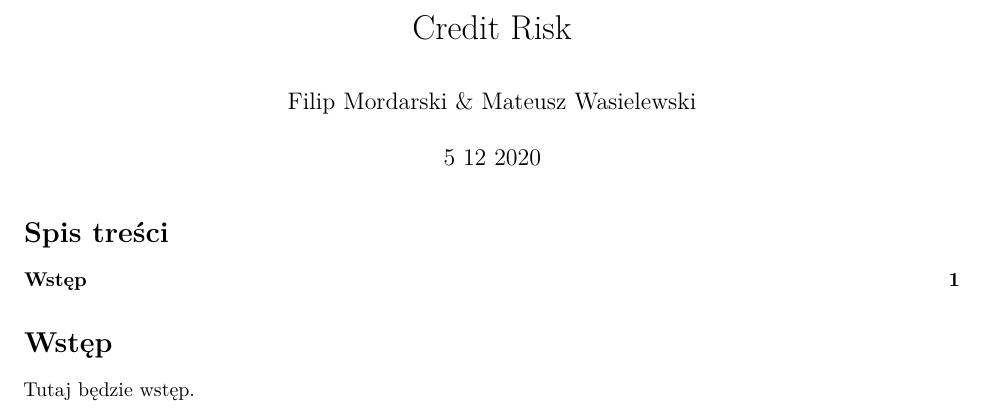
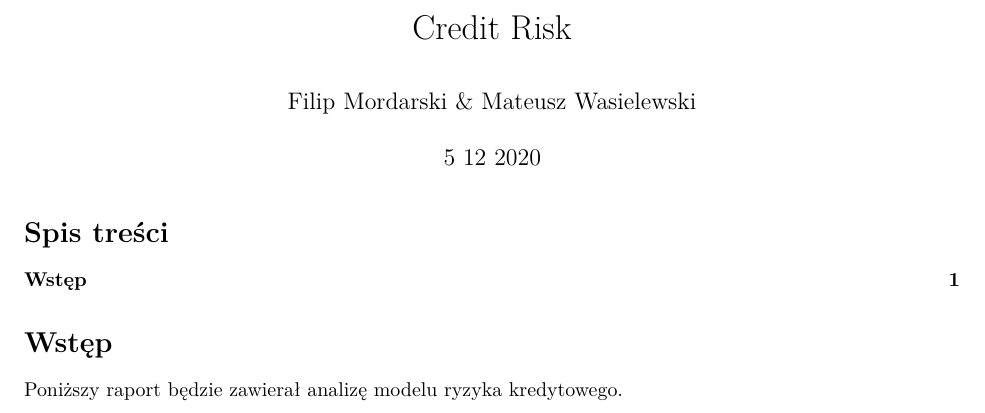
Before and after one commit to fmordarski/CreditRisk, an R Markdown document (credit_risk.rmd): part of the page, cut so that both start at the same text. Rendered offline with R 4.5, knitr and Pandoc, then LaTeX, with nearby package versions.

Commit message:
zmieniony wstep

```diff
--- a/credit_risk.rmd
+++ b/credit_risk.rmd
@@ -35,4 +35,4 @@ data <- inner_join(clients, loans, by='ID')
 
 # Wstęp
 
-Tutaj będzie wstęp.
+Poniższy raport będzie zawierał analizę modelu ryzyka kredytowego.
```
